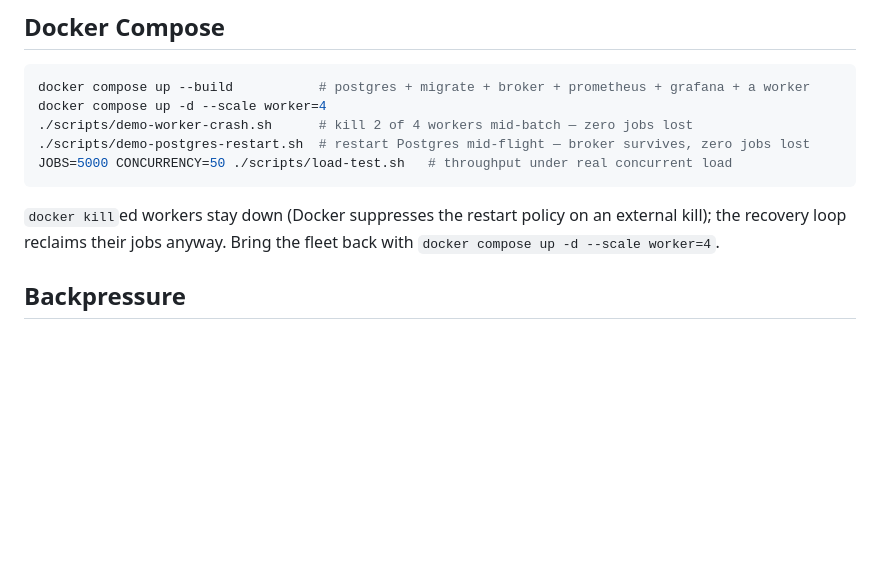
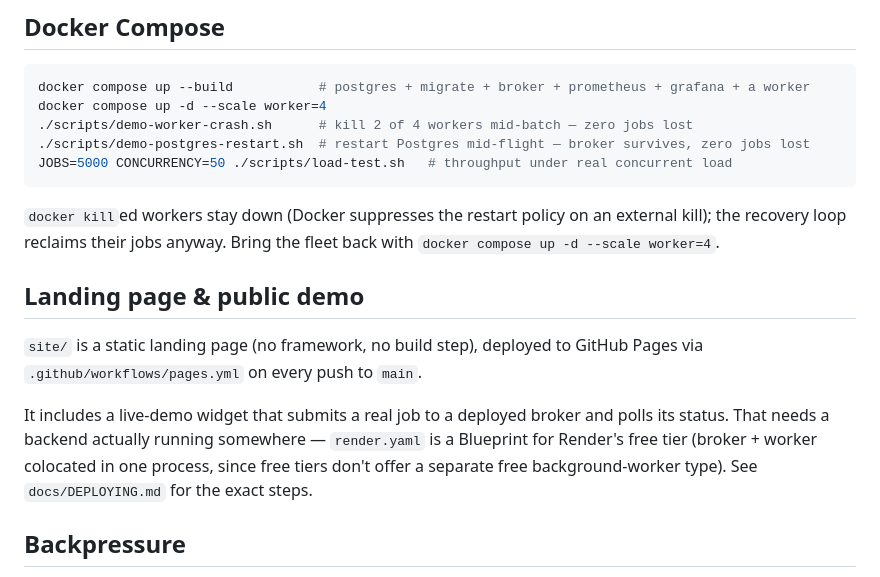
Before and after one commit to Anchal0410/docket, a Markdown page: README.md, the part around one of its changes. GitHub-like rendering; blank space fills up the shorter version.

```diff
--- a/README.md
+++ b/README.md
@@ -52,6 +54,17 @@ JOBS=5000 CONCURRENCY=50 ./scripts/load-test.sh   # throughput under real concur
 `docker kill`ed workers stay down (Docker suppresses the restart policy on an
 external kill); the recovery loop reclaims their jobs anyway. Bring the fleet
 back with `docker compose up -d --scale worker=4`.
+
+## Landing page & public demo
+
+`site/` is a static landing page (no framework, no build step), deployed to
+GitHub Pages via `.github/workflows/pages.yml` on every push to `main`.
+
+It includes a live-demo widget that submits a real job to a deployed broker
+and polls its status. That needs a backend actually running somewhere —
+`render.yaml` is a Blueprint for Render's free tier (broker + worker
+colocated in one process, since free tiers don't offer a separate free
+background-worker type). See `docs/DEPLOYING.md` for the exact steps.
 
 ## Backpressure
 
```
Also changed, not shown: other parts of README.md (+2 -0 lines), docs/DEPLOYING.md (added, +68 -0 lines).
